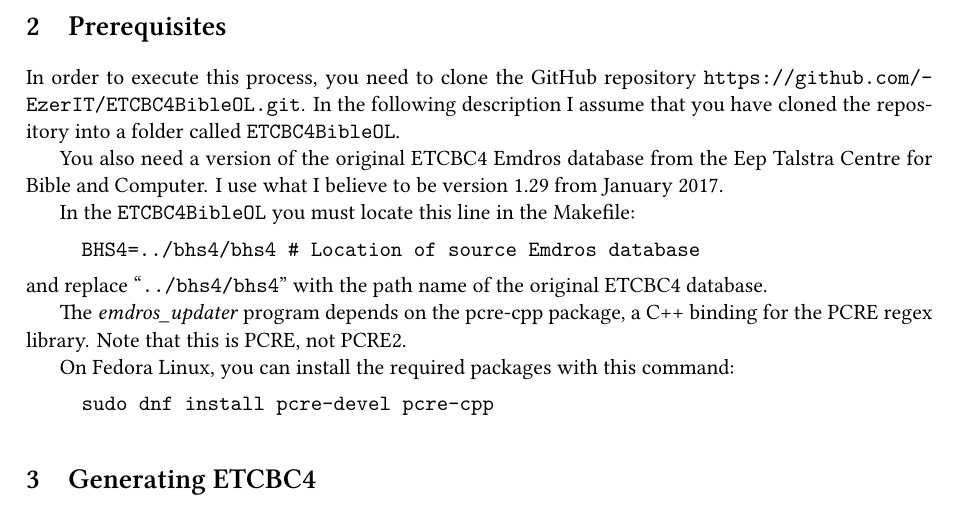
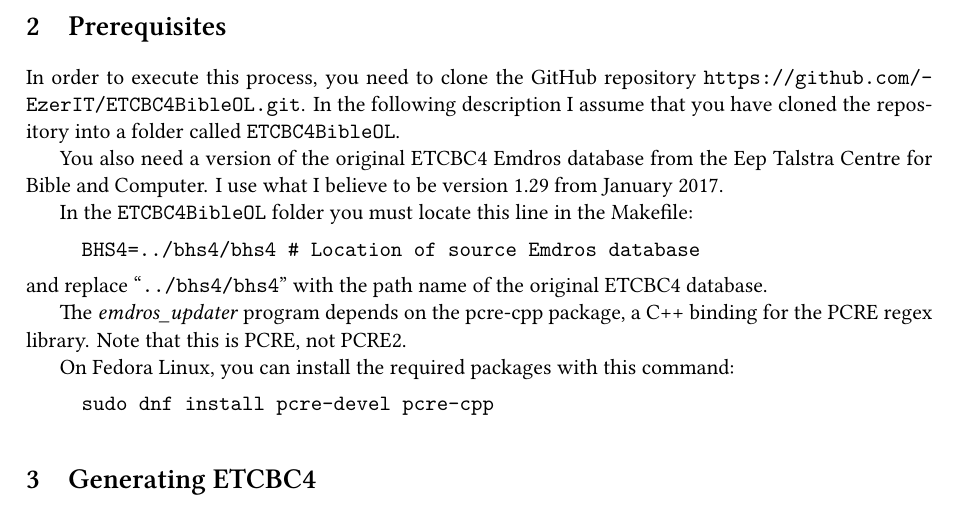
Before and after one commit to EzerIT/ETCBC4BibleOL, a LaTeX book (doc/ETCBC4doc.tex): part of page 1 of 4, cut so that both start at the same text. Compiled offline with XeLaTeX; a missing font is replaced by an installed copy or a similar font.

Commit message:
Fixed typo in documentation

```diff
--- a/doc/ETCBC4doc.tex
+++ b/doc/ETCBC4doc.tex
@@ -85,7 +85,7 @@
 You also need a version of the original ETCBC4 Emdros database from the Eep Talstra Centre for Bible
 and Computer. I use what I believe to be version 1.29 from January 2017.
 
-In the \texttt{ETCBC4BibleOL} you must locate this line in the Makefile:
+In the \texttt{ETCBC4BibleOL} folder you must locate this line in the Makefile:
 
 \vspace{1ex}
 
```
Also changed, not shown: doc/ETCBC4doc.pdf.
